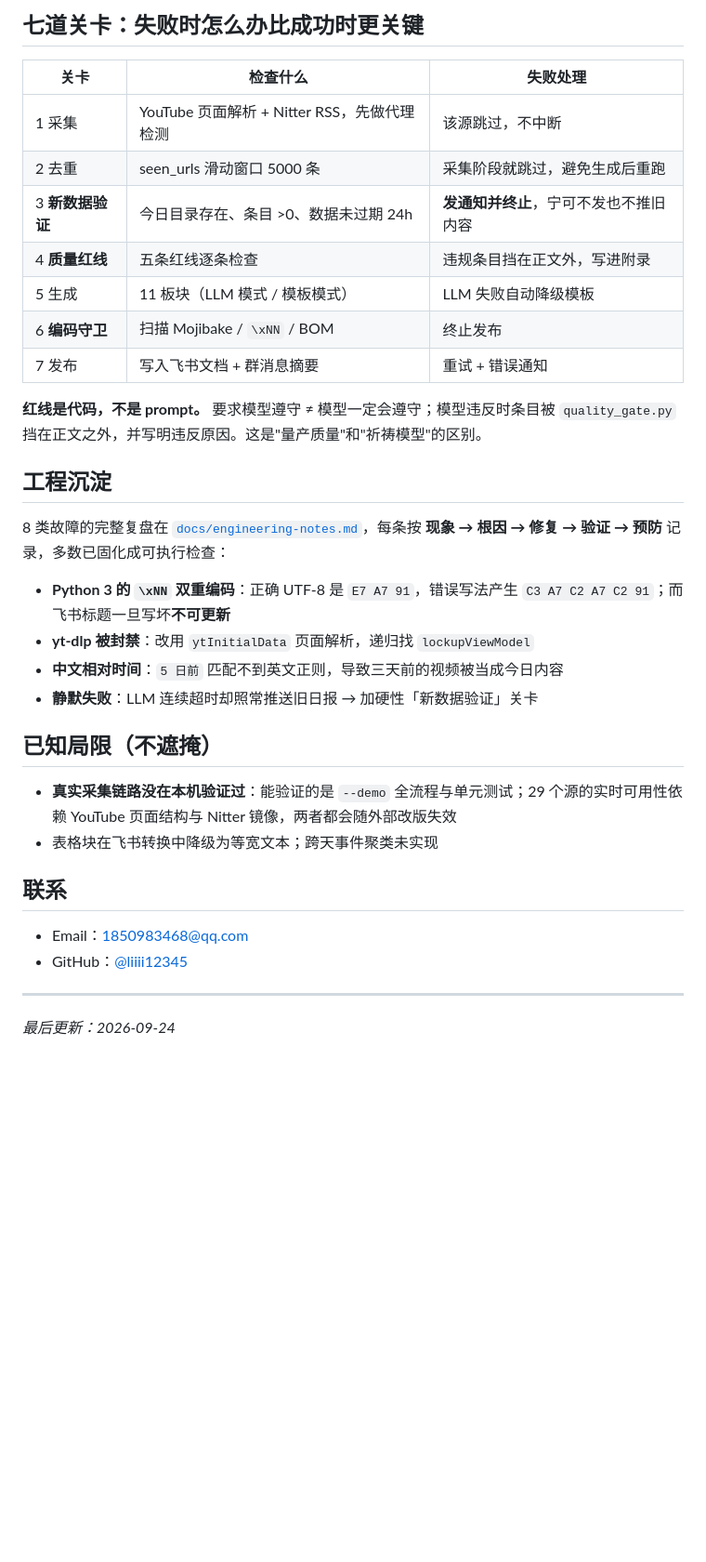
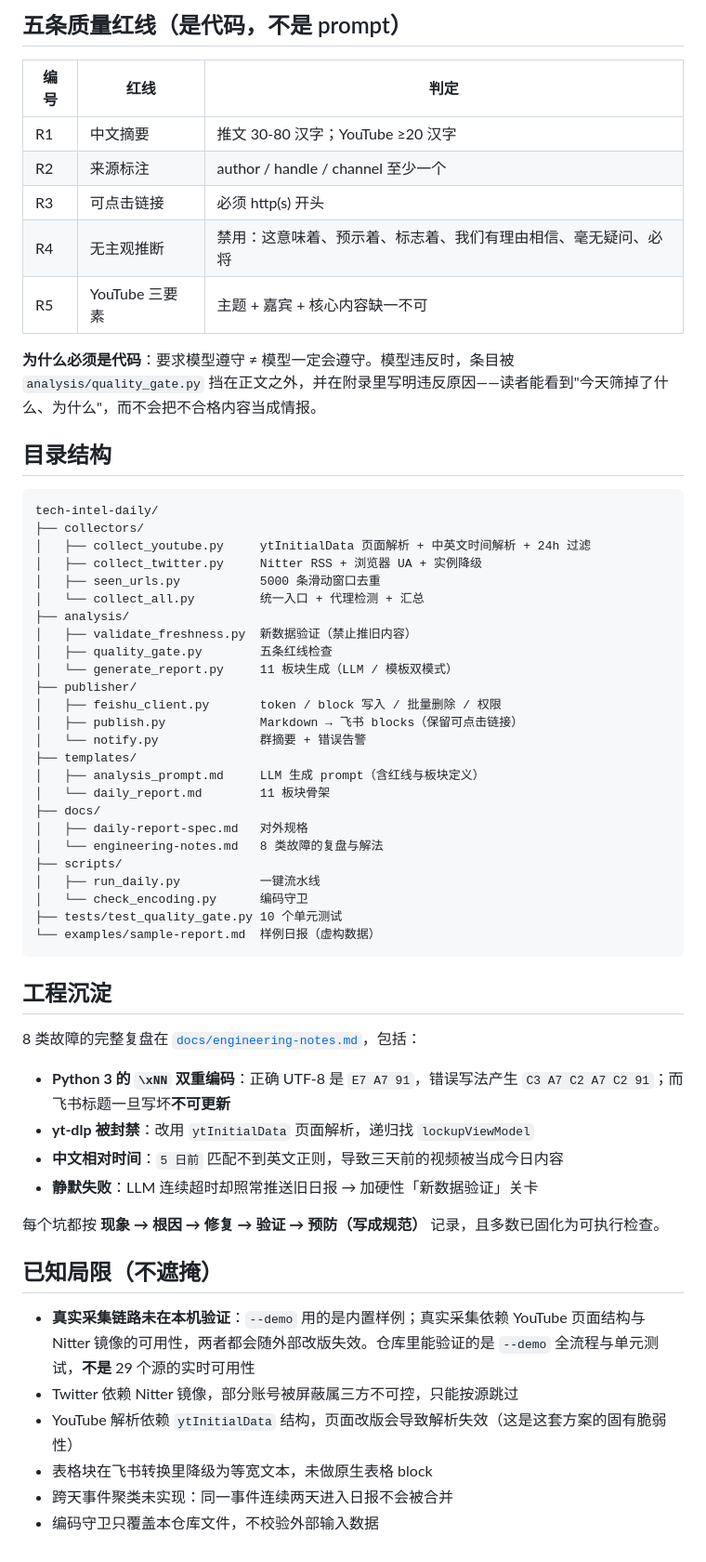
Before and after one commit to liiii12345/Knowledge-Base, a Markdown page: README.md, the part around one of its changes. Shown at 93% size. GitHub-like rendering; blank space fills up the shorter version.

````diff
--- a/README.md
+++ b/README.md
@@ -56,37 +80,63 @@ python -m scripts.run_daily --demo       # 离线跑通 5 步，输出 11 板块
 
-## 七道关卡：失败时怎么办比成功时更关键
+## 五条质量红线（是代码，不是 prompt）
 
-| 关卡 | 检查什么 | 失败处理 |
+| 编号 | 红线 | 判定 |
 |---|---|---|
-| 1 采集 | YouTube 页面解析 + Nitter RSS，先做代理检测 | 该源跳过，不中断 |
-| 2 去重 | seen_urls 滑动窗口 5000 条 | 采集阶段就跳过，避免生成后重跑 |
-| 3 **新数据验证** | 今日目录存在、条目 >0、数据未过期 24h | **发通知并终止**，宁可不发也不推旧内容 |
-| 4 **质量红线** | 五条红线逐条检查 | 违规条目挡在正文外，写进附录 |
-| 5 生成 | 11 板块（LLM 模式 / 模板模式） | LLM 失败自动降级模板 |
-| 6 **编码守卫** | 扫描 Mojibake / `\xNN` / BOM | 终止发布 |
-| 7 发布 | 写入飞书文档 + 群消息摘要 | 重试 + 错误通知 |
+| R1 | 中文摘要 | 推文 30-80 汉字；YouTube ≥20 汉字 |
+| R2 | 来源标注 | author / handle / channel 至少一个 |
+| R3 | 可点击链接 | 必须 http(s) 开头 |
+| R4 | 无主观推断 | 禁用：这意味着、预示着、标志着、我们有理由相信、毫无疑问、必将 |
+| R5 | YouTube 三要素 | 主题 + 嘉宾 + 核心内容缺一不可 |
 
-**红线是代码，不是 prompt。** 要求模型遵守 ≠ 模型一定会遵守；模型违反时条目被 `quality_gate.py` 挡在正文之外，并写明违反原因。这是"量产质量"和"祈祷模型"的区别。
+**为什么必须是代码**：要求模型遵守 ≠ 模型一定会遵守。模型违反时，条目被 `analysis/quality_gate.py`
+挡在正文之外，并在附录里写明违反原因——读者能看到"今天筛掉了什么、为什么"，而不会把不合格内容当成情报。
+
+## 目录结构
+
+```
+tech-intel-daily/
+├── collectors/
+│   ├── collect_youtube.py     ytInitialData 页面解析 + 中英文时间解析 + 24h 过滤
+│   ├── collect_twitter.py     Nitter RSS + 浏览器 UA + 实例降级
+│   ├── seen_urls.py           5000 条滑动窗口去重
+│   └── collect_all.py         统一入口 + 代理检测 + 汇总
+├── analysis/
+│   ├── validate_freshness.py  新数据验证（禁止推旧内容）
+│   ├── quality_gate.py        五条红线检查
+│   └── generate_report.py     11 板块生成（LLM / 模板双模式）
+├── publisher/
+│   ├── feishu_client.py       token / block 写入 / 批量删除 / 权限
+│   ├── publish.py             Markdown → 飞书 blocks（保留可点击链接）
+│   └── notify.py              群摘要 + 错误告警
+├── templates/
+│   ├── analysis_prompt.md     LLM 生成 prompt（含红线与板块定义）
+│   └── daily_report.md        11 板块骨架
+├── docs/
+│   ├── daily-report-spec.md   对外规格
+│   └── engineering-notes.md   8 类故障的复盘与解法
+├── scripts/
+│   ├── run_daily.py           一键流水线
+│   └── check_encoding.py      编码守卫
+├── tests/test_quality_gate.py 10 个单元测试
+└── examples/sample-report.md  样例日报（虚构数据）
+```
 
 ## 工程沉淀
 
-8 类故障的完整复盘在 [`docs/engineering-notes.md`](agents/tech-intel-daily/docs/engineering-notes.md)，每条按 **现象 → 根因 → 修复 → 验证 → 预防** 记录，多数已固化成可执行检查：
+8 类故障的完整复盘在 [`docs/engineering-notes.md`](docs/engineering-notes.md)，包括：
 
 - **Python 3 的 `\xNN` 双重编码**：正确 UTF-8 是 `E7 A7 91`，错误写法产生 `C3 A7 C2 A7 C2 91`；而飞书标题一旦写坏**不可更新**
 - **yt-dlp 被封禁**：改用 `ytInitialData` 页面解析，递归找 `lockupViewModel`
 - **中文相对时间**：`5 日前` 匹配不到英文正则，导致三天前的视频被当成今日内容
 - **静默失败**：LLM 连续超时却照常推送旧日报 → 加硬性「新数据验证」关卡
 
+每个坑都按 **现象 → 根因 → 修复 → 验证 → 预防（写成规范）** 记录，且多数已固化为可执行检查。
+
 ## 已知局限（不遮掩）
 
-- **真实采集链路没在本机验证过**：能验证的是 `--demo` 全流程与单元测试；29 个源的实时可用性依赖 YouTube 页面结构与 Nitter 镜像，两者都会随外部改版失效
-- 表格块在飞书转换中降级为等宽文本；跨天事件聚类未实现
-
-## 联系
-
-- Email：1850983468@qq.com
-- GitHub：[@liiii12345](https://github.com/liiii12345)
-
----
-
-*最后更新：2026-09-24*
+- **真实采集链路未在本机验证**：`--demo` 用的是内置样例；真实采集依赖 YouTube 页面结构与 Nitter 镜像的可用性，两者都会随外部改版失效。仓库里能验证的是 `--demo` 全流程与单元测试，**不是** 29 个源的实时可用性
+- Twitter 依赖 Nitter 镜像，部分账号被屏蔽属三方不可控，只能按源跳过
+- YouTube 解析依赖 `ytInitialData` 结构，页面改版会导致解析失效（这是这套方案的固有脆弱性）
+- 表格块在飞书转换里降级为等宽文本，未做原生表格 block
+- 跨天事件聚类未实现：同一事件连续两天进入日报不会被合并
+- 编码守卫只覆盖本仓库文件，不校验外部输入数据
````
Also changed, not shown: other parts of README.md (+49 -25 lines).
